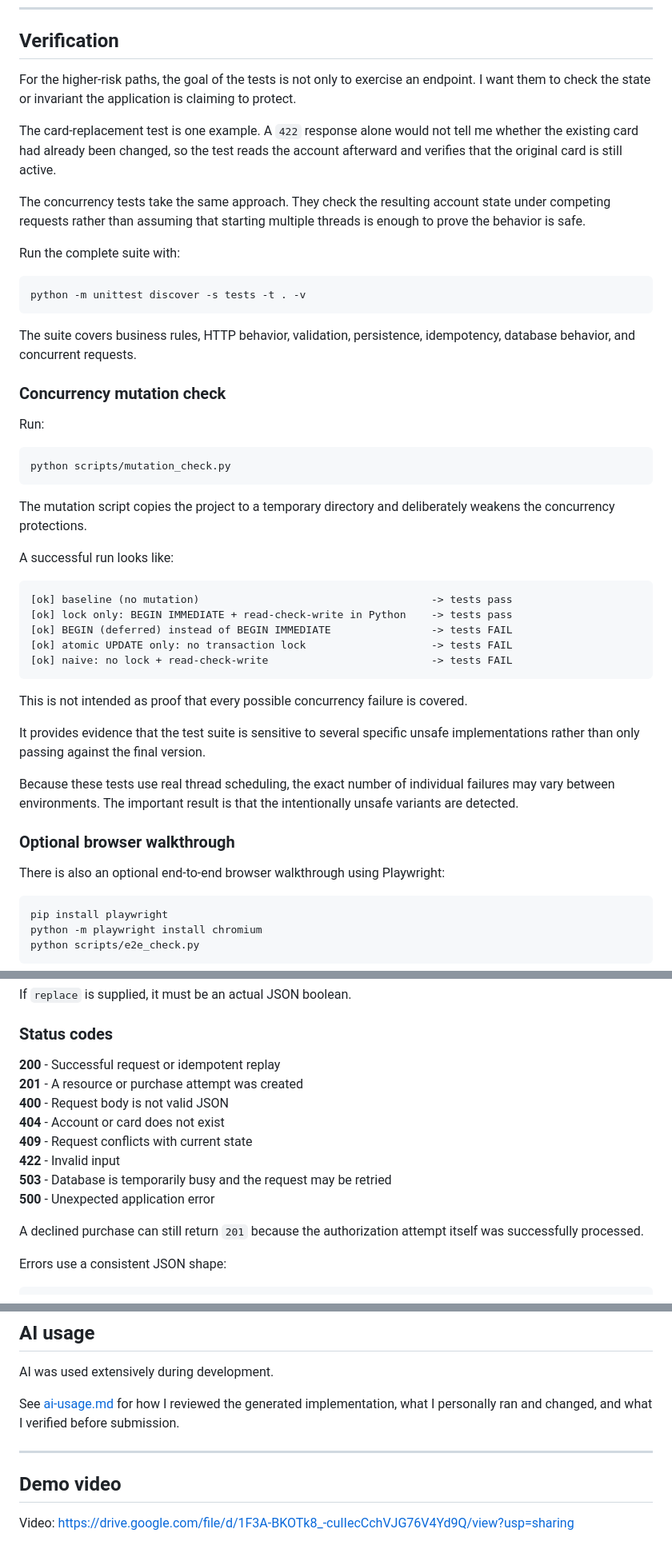
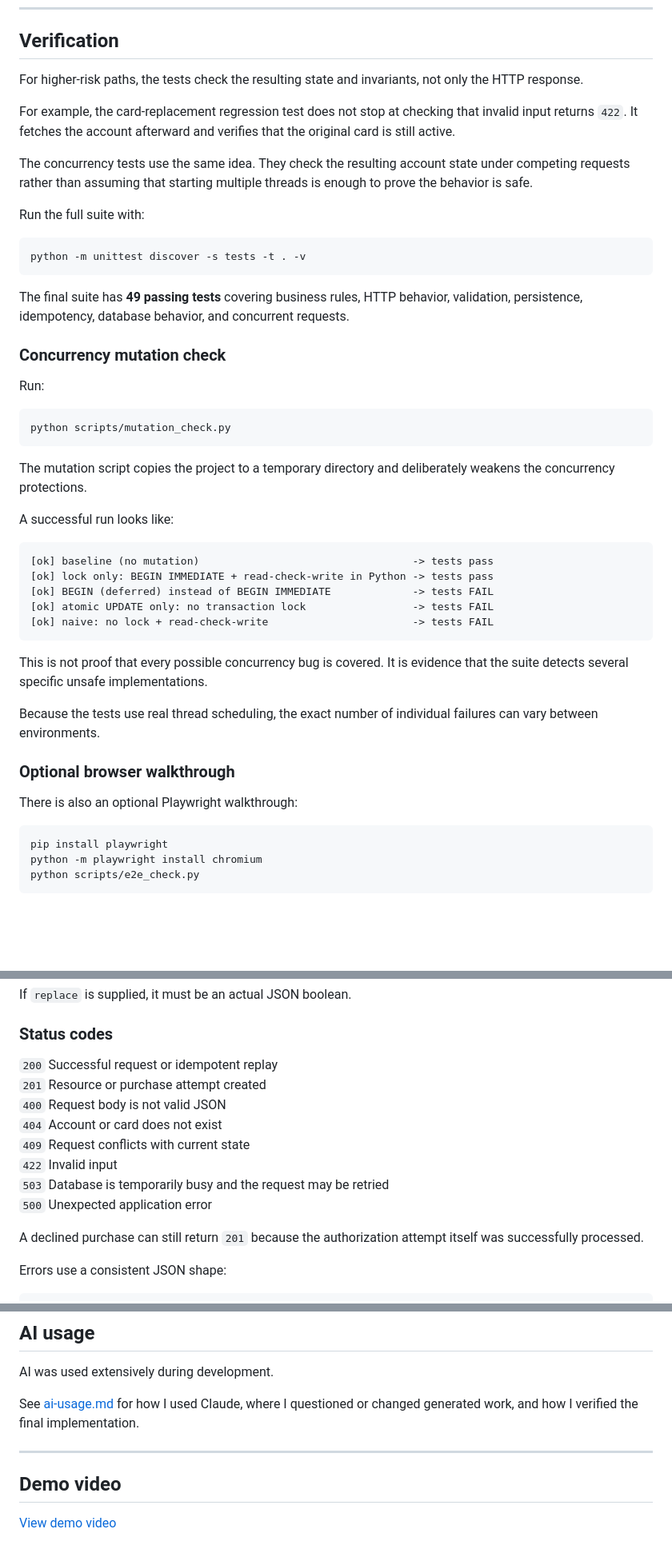
Before and after one commit to racheltcp/hsa-platform, a Markdown page: README.md, 3 parts joined by grey strips. Shown at 80% size. Rendered like a GitHub page; blank space fills up the shorter version.

````diff
--- a/README.md
+++ b/README.md
@@ -219,19 +171,19 @@ The regression test checks more than the response status. After the rejected req
 
 ## Verification
 
-For the higher-risk paths, the goal of the tests is not only to exercise an endpoint. I want them to check the state or invariant the application is claiming to protect.
+For higher-risk paths, the tests check the resulting state and invariants, not only the HTTP response.
 
-The card-replacement test is one example. A `422` response alone would not tell me whether the existing card had already been changed, so the test reads the account afterward and verifies that the original card is still active.
+For example, the card-replacement regression test does not stop at checking that invalid input returns `422`. It fetches the account afterward and verifies that the original card is still active.
 
-The concurrency tests take the same approach. They check the resulting account state under competing requests rather than assuming that starting multiple threads is enough to prove the behavior is safe.
+The concurrency tests use the same idea. They check the resulting account state under competing requests rather than assuming that starting multiple threads is enough to prove the behavior is safe.
 
-Run the complete suite with:
+Run the full suite with:
 
 ```bash
 python -m unittest discover -s tests -t . -v
 ```
 
-The suite covers business rules, HTTP behavior, validation, persistence, idempotency, database behavior, and concurrent requests.
+The final suite has **49 passing tests** covering business rules, HTTP behavior, validation, persistence, idempotency, database behavior, and concurrent requests.
 
 ### Concurrency mutation check
 
@@ -246,22 +198,20 @@ The mutation script copies the project to a temporary directory and deliberately
 A successful run looks like:
 
 ```text
-[ok] baseline (no mutation)                                     -> tests pass
-[ok] lock only: BEGIN IMMEDIATE + read-check-write in Python    -> tests pass
-[ok] BEGIN (deferred) instead of BEGIN IMMEDIATE                -> tests FAIL
-[ok] atomic UPDATE only: no transaction lock                    -> tests FAIL
-[ok] naive: no lock + read-check-write                          -> tests FAIL
+[ok] baseline (no mutation)                                  -> tests pass
+[ok] lock only: BEGIN IMMEDIATE + read-check-write in Python -> tests pass
+[ok] BEGIN (deferred) instead of BEGIN IMMEDIATE             -> tests FAIL
+[ok] atomic UPDATE only: no transaction lock                 -> tests FAIL
+[ok] naive: no lock + read-check-write                       -> tests FAIL
 ```
 
-This is not intended as proof that every possible concurrency failure is covered.
+This is not proof that every possible concurrency bug is covered. It is evidence that the suite detects several specific unsafe implementations.
 
-It provides evidence that the test suite is sensitive to several specific unsafe implementations rather than only passing against the final version.
-
-Because these tests use real thread scheduling, the exact number of individual failures may vary between environments. The important result is that the intentionally unsafe variants are detected.
+Because the tests use real thread scheduling, the exact number of individual failures can vary between environments.
 
 ### Optional browser walkthrough
 
-There is also an optional end-to-end browser walkthrough using Playwright:
+There is also an optional Playwright walkthrough:
 
 ```bash
 pip install playwright
@@ -312,14 +262,14 @@ If `replace` is supplied, it must be an actual JSON boolean.
 
 ### Status codes
 
-**200** - Successful request or idempotent replay
-**201** - A resource or purchase attempt was created
-**400** - Request body is not valid JSON
-**404** - Account or card does not exist
-**409** - Request conflicts with current state
-**422** - Invalid input
-**503** - Database is temporarily busy and the request may be retried
-**500** - Unexpected application error
+`200` Successful request or idempotent replay
+`201` Resource or purchase attempt created
+`400` Request body is not valid JSON
+`404` Account or card does not exist
+`409` Request conflicts with current state
+`422` Invalid input
+`503` Database is temporarily busy and the request may be retried
+`500` Unexpected application error
 
 A declined purchase can still return `201` because the authorization attempt itself was successfully processed.
 
@@ -372,10 +322,10 @@ scripts/
 
 AI was used extensively during development.
 
-See [ai-usage.md](ai-usage.md) for how I reviewed the generated implementation, what I personally ran and changed, and what I verified before submission.
+See [ai-usage.md](ai-usage.md) for how I used Claude, where I questioned or changed generated work, and how I verified the final implementation.
 
 ---
 
 ## Demo video
 
-Video: https://drive.google.com/file/d/1F3A-BKOTk8_-cuIIecCchVJG76V4Yd9Q/view?usp=sharing
+[View demo video](https://drive.google.com/file/d/1F3A-BKOTk8_-cuIIecCchVJG76V4Yd9Q/view?usp=sharing)
````
Also changed, not shown: other parts of README.md (+30 -78 lines).
